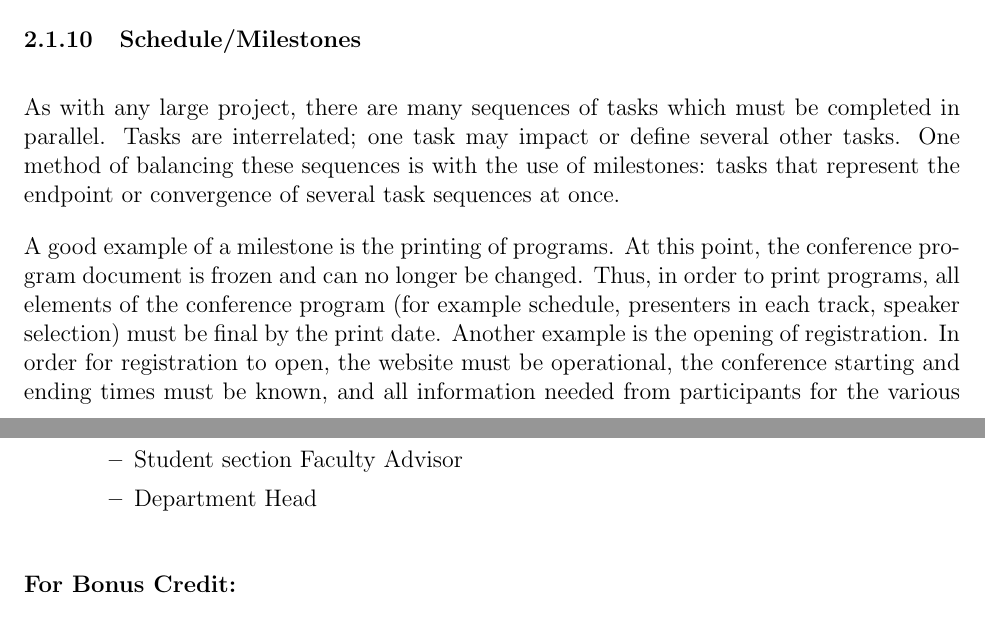
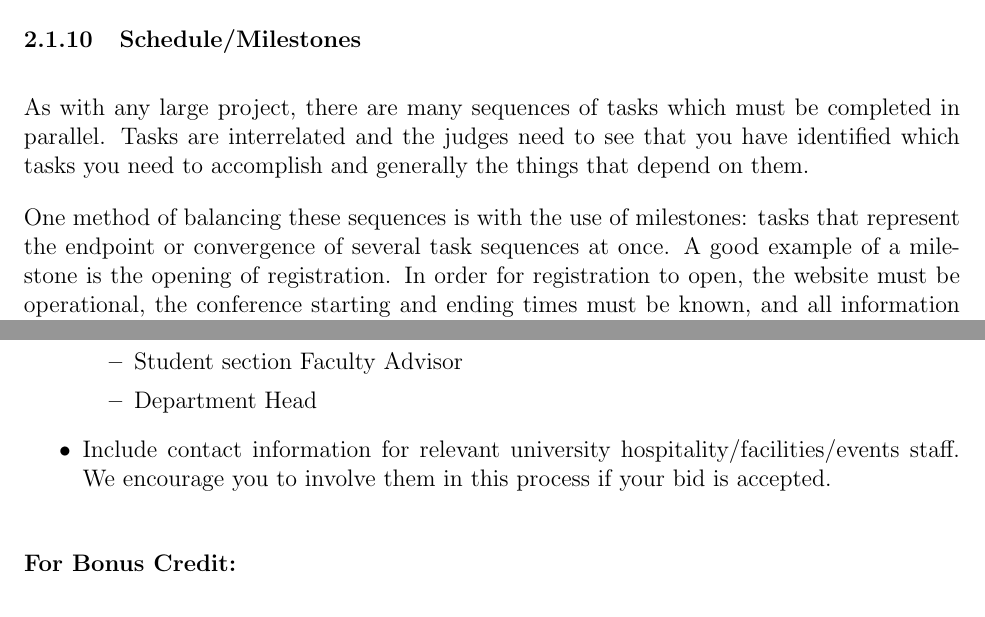
Before and after one commit to nsryan2/ssc_stuco, a LaTeX document (proposal/propose_main.tex): two parts of pages 19 and 22 of 32, joined at a grey line, cut so that both start at the same text. Compiled offline with pdfLaTeX.

Commit message:
Eileen comments up to 2.2

```diff
--- a/proposal/propose_main.tex
+++ b/proposal/propose_main.tex
@@ -419,7 +419,7 @@ individual(s), preferably with examples or past experience}
 NOTE: It is highly encouraged that Technical Chairs (or whoever is in charge of the technical program) be someone who has experience at technical conferences, as this role will involve coordination and handling of submission/review process. This experience is usually carried by a graduate student.
 
 \subsubsection{Schedule/Milestones}
-As with any large project, there are many sequences of tasks which must be completed in parallel. Tasks are interrelated; one task may impact or define several other tasks. One method of balancing these sequences is with the use of milestones: tasks that represent the endpoint or convergence of several task sequences at once.
+As with any large project, there are many sequences of tasks which must be completed in parallel. Tasks are interrelated and the judges need to see that you have identified which tasks you need to accomplish and generally the things that depend on them.
 
-A good example of a milestone is the printing of programs. At this point, the conference program document is frozen and can no longer be changed. Thus, in order to print programs, all elements of the conference program (for example schedule, presenters in each track, speaker selection) must be final by the print date. Another example is the opening of registration. In order for registration to open, the website must be operational, the conference starting and ending times must be known, and all information needed from participants for the various events must be identified (e.g., meal choice, flight info and hotel info for transportation, software user license information for workshops).
+One method of balancing these sequences is with the use of milestones: tasks that represent the endpoint or convergence of several task sequences at once. A good example of a milestone is the opening of registration. In order for registration to open, the website must be operational, the conference starting and ending times must be known, and all information needed from participants for the various events must be identified (e.g., meal choice, flight info and hotel info for transportation, software user license information for workshops).
 
@@ -484,6 +483,7 @@ recommended.
 \item{Student section Faculty Advisor}
 \item{Department Head}
 \end{itemize}
+\item{Include contact information for relevant university hospitality/facilities/events staff. We encourage you to involve them in this process if your bid is accepted.}
 \end{itemize}
 
 \paragraph{For Bonus Credit:}
```
Also changed, not shown: proposal/propose_main.tex (11 more changed lines).
